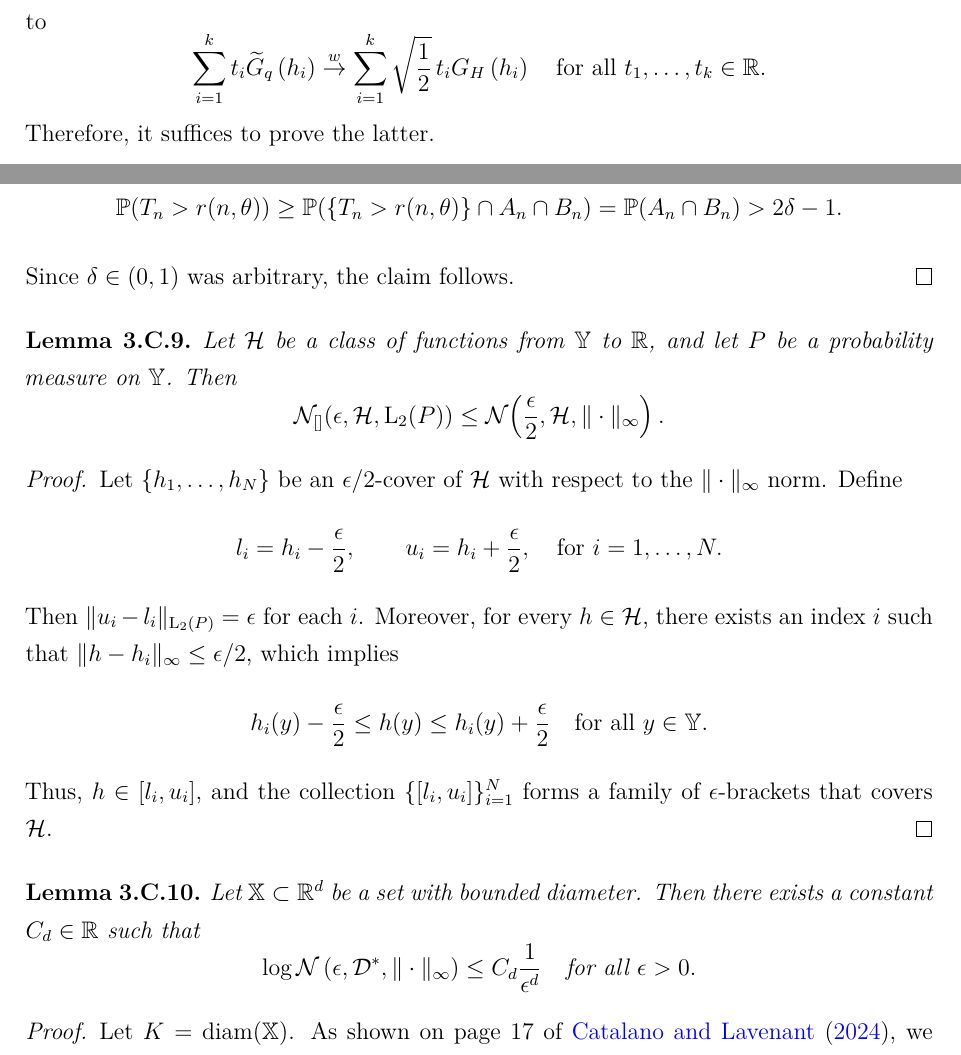
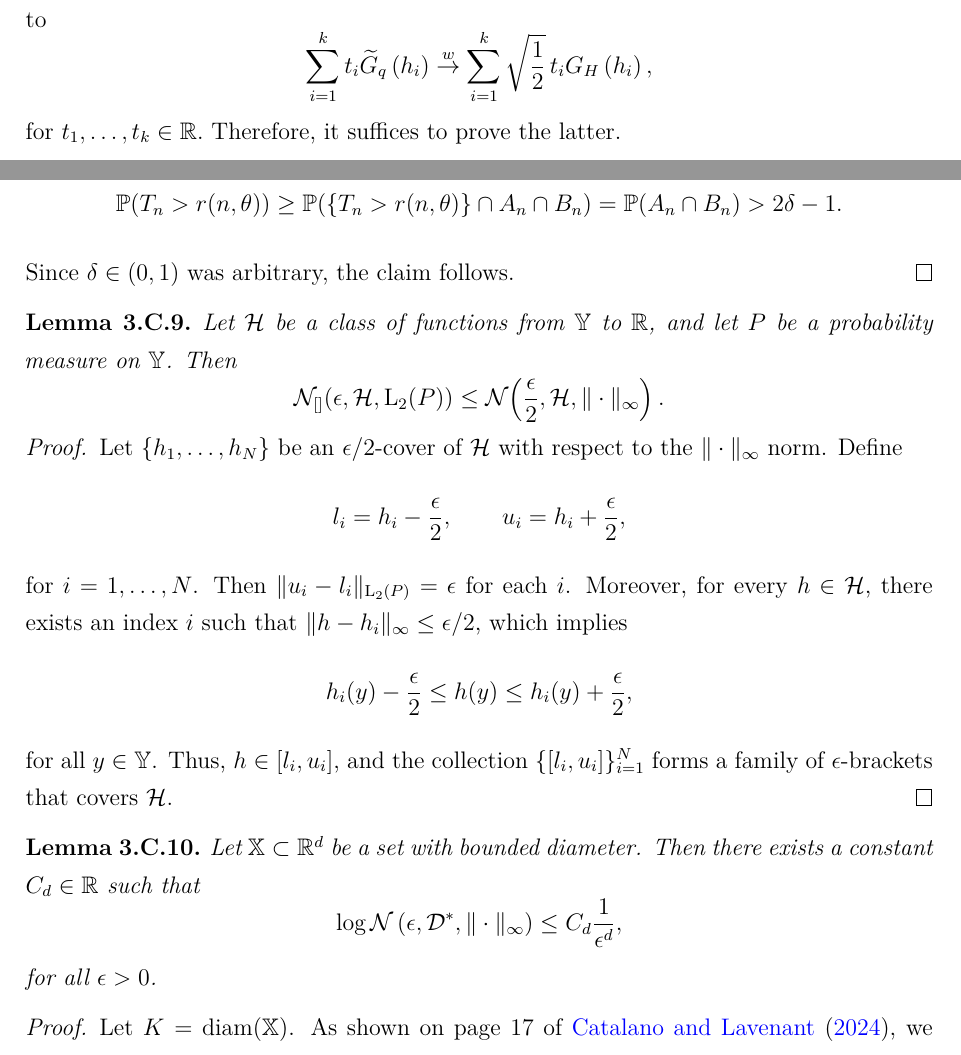
Before and after one commit to giorgikanchaveli/PhD_Thesis, a LaTeX thesis (main.tex, which reads chapters/two-sample-testing/appendix.tex): two parts of pages 87 and 95 of 124, joined at a grey line, cut so that both start at the same text. Compiled offline with XeLaTeX.

Commit message:
checking if equations contain text

```diff
--- a/chapters/two-sample-testing/appendix.tex
+++ b/chapters/two-sample-testing/appendix.tex
@@ -855,10 +855,9 @@ Note that, by Theorem~29.4 in~\cite{billingsley1995probability}, the above conve
 \[
 \sum_{i = 1}^k t_i\widetilde{G}_q\left(h_i\right)
 \overset{w}{\to}
-\sum_{i = 1}^k \sqrt{\frac{1}{2}}\,t_i G_H\left(h_i\right)
-\quad \text{for all } t_1,\dots,t_k \in \R.
+\sum_{i = 1}^k \sqrt{\frac{1}{2}}\,t_i G_H\left(h_i\right),
 \]
-Therefore, it suffices to prove the latter.
+for $t_1,\dots,t_k \in \R.$ Therefore, it suffices to prove the latter.
 
 Observe that
 \[
@@ -1277,24 +1276,23 @@ Let $\{h_1, \dots, h_N\}$ be an $\epsilon/2$-cover of $\mathcal{H}$ with respect
 l_i = h_i - \frac{\epsilon}{2},
 \qquad
 u_i = h_i + \frac{\epsilon}{2},
-\quad \text{for } i = 1, \dots, N.
 \]
-Then $\|u_i - l_i\|_{\mathrm{L}_2(P)} = \epsilon$ for each $i$.
+for $i = 1, \dots, N$. Then $\|u_i - l_i\|_{\mathrm{L}_2(P)} = \epsilon$ for each $i$.
 Moreover, for every $h \in \mathcal{H}$, there exists an index $i$ such that
 $\|h - h_i\|_\infty \leq \epsilon/2$, which implies
 \[
-h_i(y) - \frac{\epsilon}{2} \leq h(y) \leq h_i(y) + \frac{\epsilon}{2}
-\quad \text{for all } y \in \Y.
+h_i(y) - \frac{\epsilon}{2} \leq h(y) \leq h_i(y) + \frac{\epsilon}{2},
 \]
-Thus, $h \in [l_i, u_i]$, and the collection $\{[l_i, u_i]\}_{i=1}^N$
+for all $y \in \Y$. Thus, $h \in [l_i, u_i]$, and the collection $\{[l_i, u_i]\}_{i=1}^N$
 forms a family of $\epsilon$-brackets that covers $\mathcal{H}$.
 \end{proof}
 
 \begin{lemma}\label{lemma::covnumbdstar}
     Let $\X \subset \R^d$ be a set with bounded diameter. Then there exists a constant $C_d \in \R$ such that
     \[
-    \log \N\left(\epsilon, \dstar, \|\cdot\|_\infty\right) \leq C_d \frac{1}{\epsilon^d} \quad \text{for all } \epsilon > 0.
+    \log \N\left(\epsilon, \dstar, \|\cdot\|_\infty\right) \leq C_d \frac{1}{\epsilon^d},
     \]
+    for all $\epsilon > 0$.
 \end{lemma}
 \begin{proof}
 Let $K = \mathrm{diam}(\X)$. As shown on page 17 of \cite{catalano2024hierarchical}, we have
```
Also changed, not shown: chapters/bnp_toolbox/completely_random_measures.tex (+2 -2 lines), chapters/bnp_toolbox/distances.tex (+2 -2 lines), chapters/two-sample-testing/appendix.tex (6 more changed lines).
